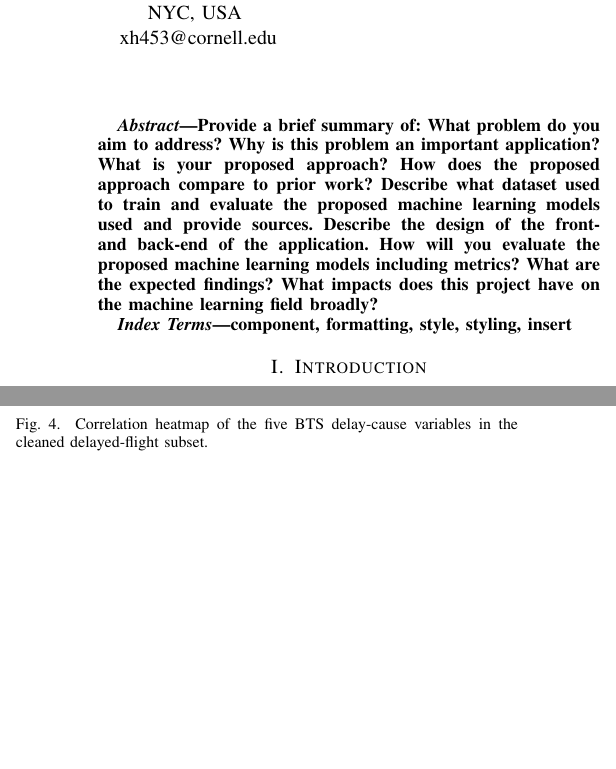
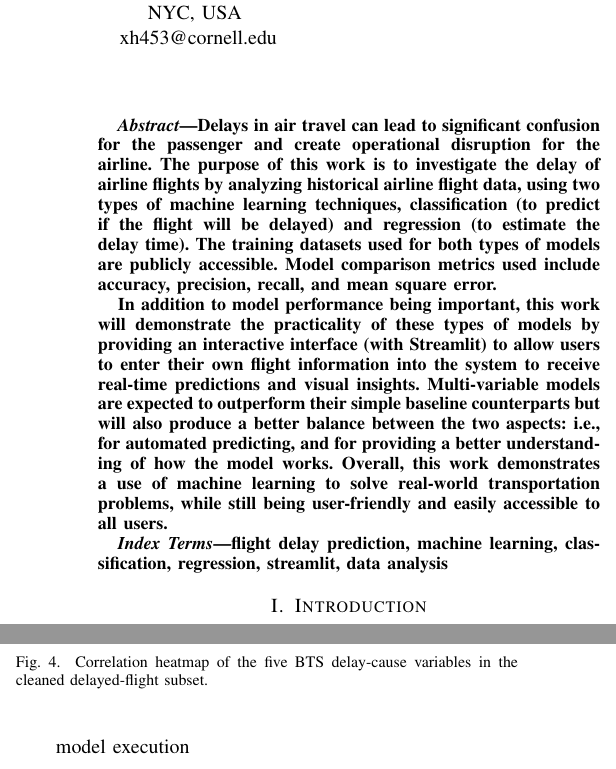
Before and after one commit to yp479-ry/final_project_XYZLW, a LaTeX paper (Final Report Template/[PAML Spring 2026] Final Report Template/main.tex, which reads Final Report Template/[PAML Spring 2026] Final Report Template/final_report_body.tex): two parts of the columns of pages 1 and 3 of 6 before the commit and two parts of the columns of pages 1 and 4 of 6 after it, joined at a grey line, cut so that both start at the same text, the shorter picture padded with empty space. Compiled offline with pdfLaTeX.

Commit message:
Update final_report_body.tex

```diff
--- a/Final Report Template/[PAML Spring 2026] Final Report Template/final_report_body.tex
+++ b/Final Report Template/[PAML Spring 2026] Final Report Template/final_report_body.tex
@@ -7,24 +7,14 @@
 %%%%%%%%%%%%%%%%%%%%
 \begin{abstract}
 
-Provide a brief summary of:
-What problem do you aim to address?
-Why is this problem an important application?
-What is your proposed approach?
-How does the proposed approach compare to prior work?
-Describe what dataset used to train and evaluate the proposed machine learning models used and provide sources.
-Describe the design of the front- and back-end of the application.
-How will you evaluate the proposed machine learning models including metrics?
-What are the expected findings?
-What impacts does this project have on the machine learning field broadly?
+Delays in air travel can lead to significant confusion for the passenger and create operational disruption for the airline. The purpose of this work is to investigate the delay of airline flights by analyzing historical airline flight data, using two types of machine learning techniques, classification (to predict if the flight will be delayed) and regression (to estimate the delay time). The training datasets used for both types of models are publicly accessible. Model comparison metrics used include accuracy, precision, recall, and mean square error.
 
-
-
+In addition to model performance being important, this work will demonstrate the practicality of these types of models by providing an interactive interface (with Streamlit) to allow users to enter their own flight information into the system to receive real-time predictions and visual insights. Multi-variable models are expected to outperform their simple baseline counterparts but will also produce a better balance between the two aspects: i.e., for automated predicting, and for providing a better understanding of how the model works. Overall, this work demonstrates a use of machine learning to solve real-world transportation problems, while still being user-friendly and easily accessible to all users.
 
 \end{abstract}
 
 \begin{IEEEkeywords}
-component, formatting, style, styling, insert
+flight delay prediction, machine learning, classification, regression, streamlit, data analysis
 \end{IEEEkeywords}
 
 %%%%%
```
Also changed, not shown: Final Report Template/[PAML Spring 2026] Final Report Template/final_report_body.tex (9 more changed lines).
